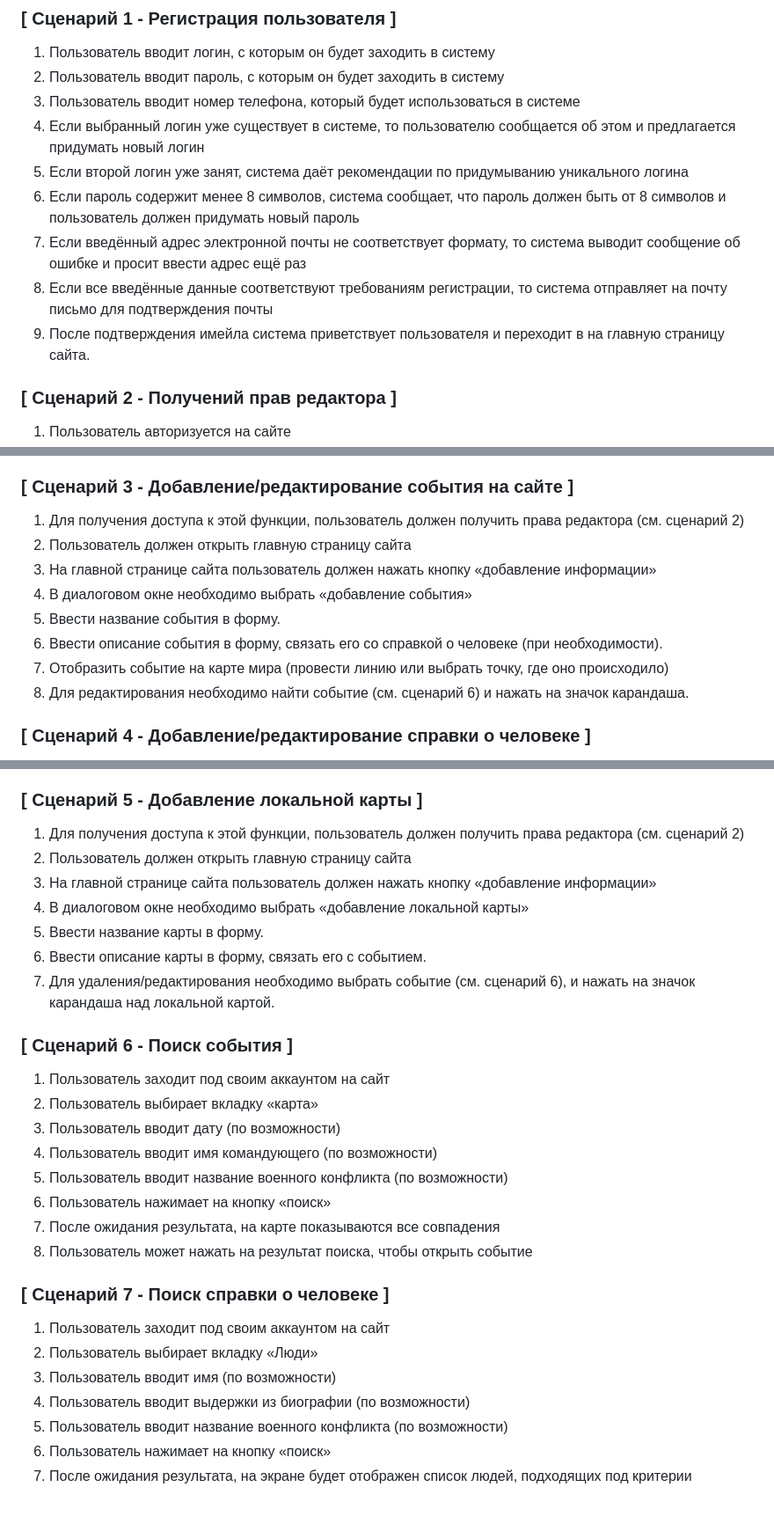
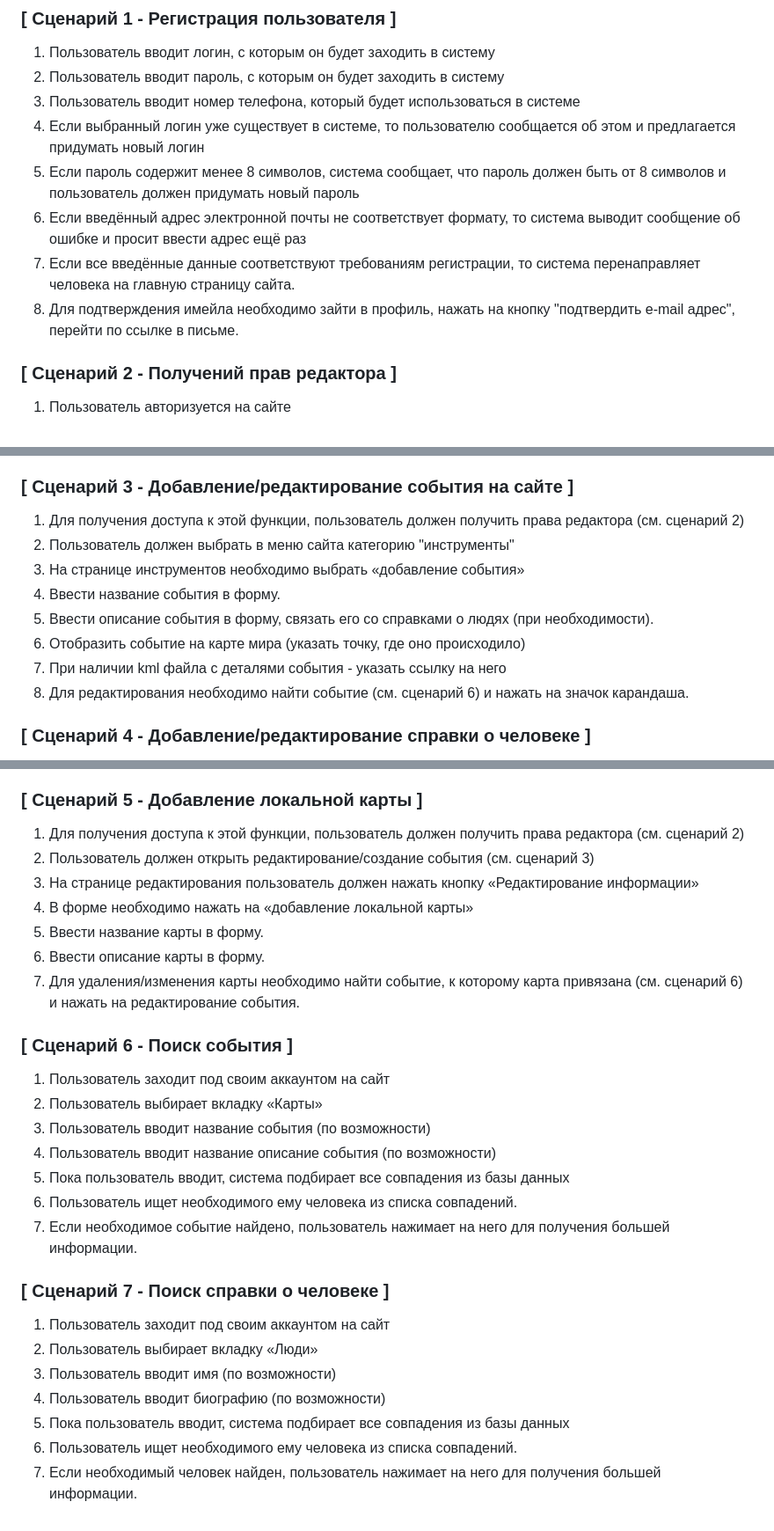
Before and after one commit to faZal1N/teriyakykfc, a Markdown page: vnekrasov_user_scripts.md, 3 parts joined by grey strips. Shown: that part at 88% size. GitHub-like rendering.

```diff
--- a/vnekrasov_user_scripts.md
+++ b/vnekrasov_user_scripts.md
@@ -9,11 +9,10 @@
 2.	Пользователь вводит пароль, с которым он будет заходить в систему
 3.	Пользователь вводит номер телефона, который будет использоваться в системе
 4.	Если выбранный логин уже существует в системе, то пользователю сообщается об этом и предлагается придумать новый логин
-5.	Если второй логин уже занят, система даёт рекомендации по придумыванию уникального логина
-6.	Если пароль содержит менее 8 символов, система сообщает, что пароль должен быть от 8 символов и пользователь должен придумать новый пароль
-7.	Если введённый адрес электронной почты не соответствует формату, то система выводит сообщение об ошибке и просит ввести адрес ещё раз
-8.	Если все введённые данные соответствуют требованиям регистрации, то система отправляет на почту письмо для подтверждения почты
-9.	После подтверждения имейла система приветствует пользователя и переходит в на главную страницу сайта.
+5.	Если пароль содержит менее 8 символов, система сообщает, что пароль должен быть от 8 символов и пользователь должен придумать новый пароль
+6.	Если введённый адрес электронной почты не соответствует формату, то система выводит сообщение об ошибке и просит ввести адрес ещё раз
+7.	Если все введённые данные соответствуют требованиям регистрации, то система перенаправляет человека на главную страницу сайта.
+8.	Для подтверждения имейла необходимо зайти в профиль, нажать на кнопку "подтвердить e-mail адрес", перейти по ссылке в письме.
 
 ### [ Сценарий 2 - Получений прав редактора ]
 1.	Пользователь авторизуется на сайте
@@ -26,12 +25,12 @@
 
 ### [ Сценарий 3 - Добавление/редактирование события на сайте ]
 1.	Для получения доступа к этой функции, пользователь должен получить права редактора (см. сценарий 2)
-2.	Пользователь должен открыть главную страницу сайта
-3.	На главной странице сайта пользователь должен нажать кнопку «добавление информации»
-4.	В диалоговом окне необходимо выбрать «добавление события»
-5.	Ввести название события в форму.
-6.	Ввести описание события в форму, связать его со справкой о человеке (при необходимости).
-7.	Отобразить событие на карте мира (провести линию или выбрать точку, где оно происходило)
+2.	Пользователь должен выбрать в меню сайта категорию "инструменты"
+3.	На странице инструментов необходимо выбрать «добавление события»
+4.	Ввести название события в форму.
+5.	Ввести описание события в форму, связать его со справками о людях (при необходимости).
+6.	Отобразить событие на карте мира (указать точку, где оно происходило)
+7.	При наличии kml файла с деталями события - указать ссылку на него
 8.	Для редактирования необходимо найти событие (см. сценарий 6) и нажать на значок карандаша.
 
 ### [ Сценарий 4 - Добавление/редактирование справки о человеке ]
@@ -46,28 +45,27 @@
 
 ### [ Сценарий 5 - Добавление локальной карты ]
 1.	Для получения доступа к этой функции, пользователь должен получить права редактора (см. сценарий 2)
-2.	Пользователь должен открыть главную страницу сайта
-3.	На главной странице сайта пользователь должен нажать кнопку «добавление информации»
-4.	В диалоговом окне необходимо выбрать «добавление локальной карты»
+2.	Пользователь должен открыть редактирование/создание события (см. сценарий 3)
+3.	На странице редактирования пользователь должен нажать кнопку «Редактирование информации»
+4.	В форме необходимо нажать на «добавление локальной карты»
 5.	Ввести название карты в форму.
-6.	Ввести описание карты в форму, связать его с событием.
-7.	Для удаления/редактирования необходимо выбрать событие (см. сценарий 6), и нажать на значок карандаша над локальной картой.
+6.	Ввести описание карты в форму.
+7.	Для удаления/изменения карты необходимо найти событие, к которому карта привязана (см. сценарий 6)  и нажать на редактирование события.
 
 ### [ Сценарий 6 - Поиск события ]
 1.	Пользователь заходит под своим аккаунтом на сайт
-2.	Пользователь выбирает вкладку «карта»
-3.	Пользователь вводит дату (по возможности)
-4.	Пользователь вводит имя командующего (по возможности)
-5.	Пользователь вводит название военного конфликта (по возможности)
-6.	Пользователь нажимает на кнопку «поиск»
-7.	После ожидания результата, на карте показываются все совпадения
-8.	Пользователь может нажать на результат поиска, чтобы открыть событие
+2.	Пользователь выбирает вкладку «Карты»
+3.	Пользователь вводит название события (по возможности)
+4.	Пользователь вводит название описание события (по возможности)
+6.	Пока пользователь вводит, система подбирает все совпадения из базы данных
+7.	Пользователь ищет необходимого ему человека из списка совпадений.
+8.	Если необходимое событие найдено, пользователь нажимает на него для получения большей информации.
 
 ### [ Сценарий 7 - Поиск справки о человеке ]
 1.	Пользователь заходит под своим аккаунтом на сайт
 2.	Пользователь выбирает вкладку «Люди»
 3.	Пользователь вводит имя (по возможности)
-4.	Пользователь вводит выдержки из биографии (по возможности)
-5.	Пользователь вводит название военного конфликта (по возможности)
-6.	Пользователь нажимает на кнопку «поиск»
-7.	После ожидания результата, на экране будет отображен список людей, подходящих под критерии
+4.	Пользователь вводит биографию (по возможности)
+6.	Пока пользователь вводит, система подбирает все совпадения из базы данных
+7.	Пользователь ищет необходимого ему человека из списка совпадений.
+8.	Если необходимый человек найден, пользователь нажимает на него для получения большей информации.
```
